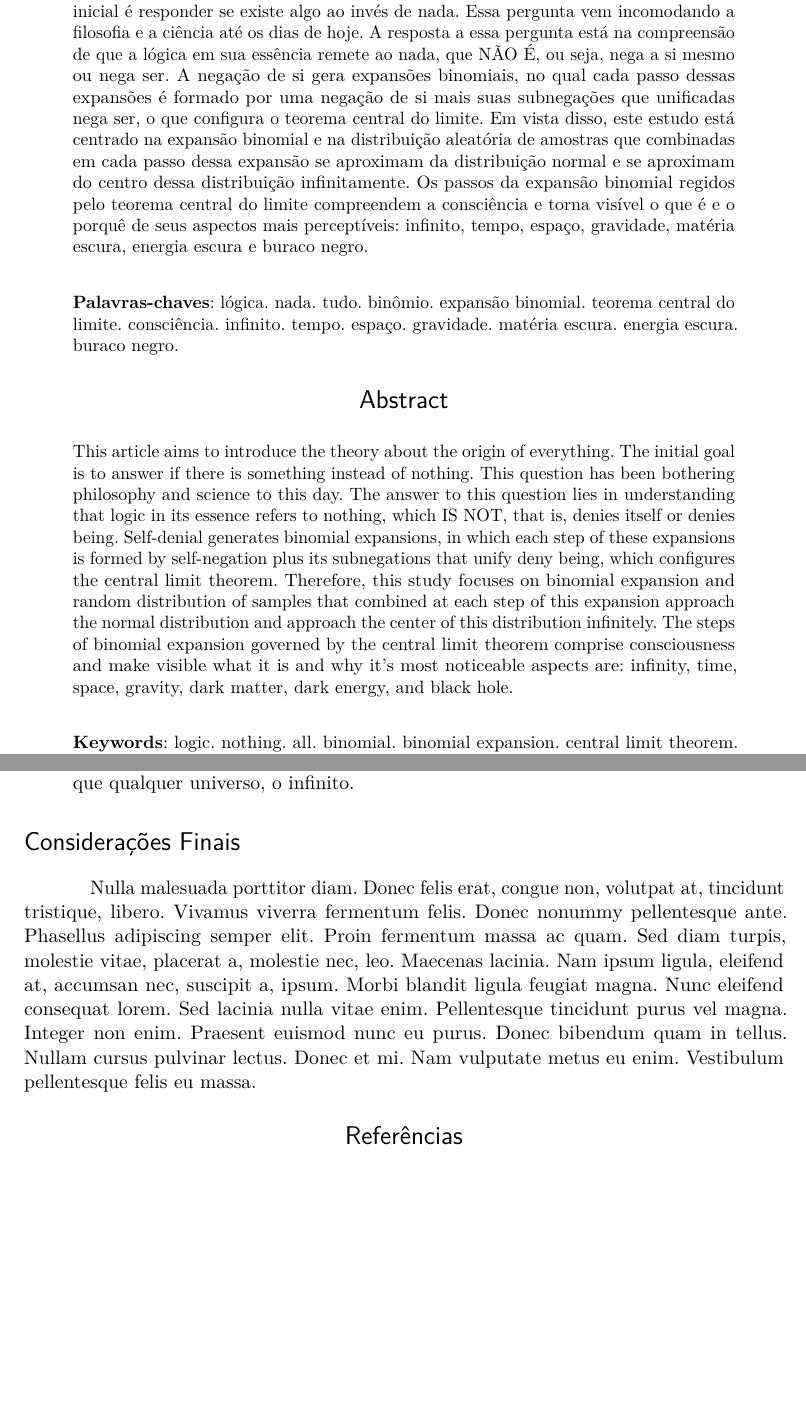
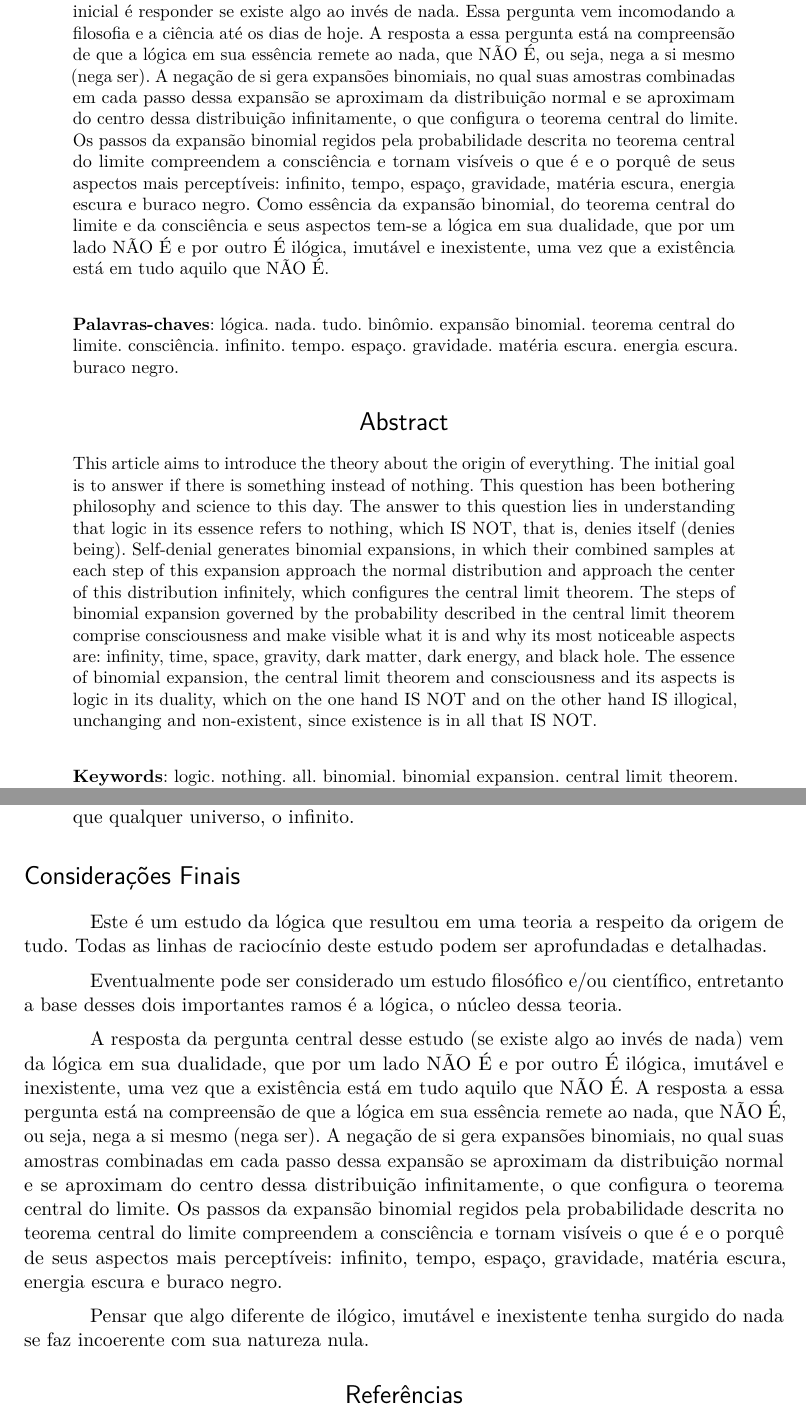
Before and after one commit to RenStu/logic, a LaTeX thesis (Article/main.tex, which reads Article/sections/final_considerations.tex, Article/sections/pre-textual.tex): two parts of pages 1 and 17 of 20, joined at a grey line, cut so that both start at the same text, the shorter picture padded with empty space. Compiled offline with pdfLaTeX.

Commit message:
added final considerations section

```diff
--- a/Article/sections/final_considerations.tex
+++ b/Article/sections/final_considerations.tex
@@ -3,4 +3,10 @@
 % ----------------------------------------------------------
 \section*{Considerações Finais}
 \addcontentsline{toc}{section}{Considerações finais}
-\lipsum[3]
+Este é um estudo da lógica que resultou em uma teoria a respeito da origem de tudo. Todas as linhas de raciocínio deste estudo podem ser aprofundadas e detalhadas.
+
+Eventualmente pode ser considerado um estudo filosófico e/ou científico, entretanto a base desses dois importantes ramos é a lógica, o núcleo dessa teoria.
+
+A resposta da pergunta central desse estudo (se existe algo ao invés de nada) vem da lógica em sua dualidade, que por um lado NÃO É e por outro É ilógica, imutável e inexistente, uma vez que a existência está em tudo aquilo que NÃO É. A resposta a essa pergunta está na compreensão de que a lógica em sua essência remete ao nada, que NÃO É, ou seja, nega a si mesmo (nega ser). A negação de si gera expansões binomiais, no qual suas amostras combinadas em cada passo dessa expansão se aproximam da distribuição normal e se aproximam do centro dessa distribuição infinitamente, o que configura o teorema central do limite. Os passos da expansão binomial regidos pela probabilidade descrita no teorema central do limite compreendem a consciência e tornam visíveis o que é e o porquê de seus aspectos mais perceptíveis: infinito, tempo, espaço, gravidade, matéria escura, energia escura e buraco negro.
+
+Pensar que algo diferente de ilógico, imutável e inexistente tenha surgido do nada se faz incoerente com sua natureza nula.
--- a/Article/sections/pre-textual.tex
+++ b/Article/sections/pre-textual.tex
@@ -7,25 +8,23 @@
 % resumo em português
 \begin{resumoumacoluna}
-	Neste artigo pretende-se introduzir uma teoria a respeito da origem de tudo. O objetivo inicial é responder se existe algo ao invés de nada. Essa pergunta vem incomodando a filosofia e a ciência até os dias de hoje. A resposta a essa pergunta está na compreensão de que a lógica em sua essência remete ao nada, que NÃO É, ou seja, nega a si mesmo ou nega ser. A negação de si gera expansões binomiais, no qual cada passo dessas expansões é formado por uma negação de si mais suas subnegações que unificadas nega ser, o que configura o teorema central do limite. Em vista disso, este estudo está centrado na expansão binomial e na distribuição aleatória de amostras que combinadas em cada passo dessa expansão se aproximam da distribuição normal e se aproximam do centro dessa distribuição infinitamente. Os passos da expansão binomial regidos pelo teorema central do limite compreendem a consciência e torna visível o que é e o porquê de seus aspectos mais perceptíveis: infinito, tempo, espaço, gravidade, matéria escura, energia escura e buraco negro.
+\vspace{-2mm}
+	Neste artigo pretende-se introduzir uma teoria a respeito da origem de tudo. O objetivo inicial é responder se existe algo ao invés de nada. Essa pergunta vem incomodando a filosofia e a ciência até os dias de hoje. A resposta a essa pergunta está na compreensão de que a lógica em sua essência remete ao nada, que NÃO É, ou seja, nega a si mesmo (nega ser). A negação de si gera expansões binomiais, no qual suas amostras combinadas em cada passo dessa expansão se aproximam da distribuição normal e se aproximam do centro dessa distribuição infinitamente, o que configura o teorema central do limite. Os passos da expansão binomial regidos pela probabilidade descrita no teorema central do limite compreendem a consciência e tornam visíveis o que é e o porquê de seus aspectos mais perceptíveis: infinito, tempo, espaço, gravidade, matéria escura, energia escura e buraco negro. Como essência da expansão binomial, do teorema central do limite e da consciência e seus aspectos tem-se a lógica em sua dualidade, que por um lado NÃO É e por outro É ilógica, imutável e inexistente, uma vez que a existência está em tudo aquilo que NÃO É.
+ \vspace{\onelineskip}
+ \noindent
 
- \vspace{\onelineskip}
-
- \noindent
  \textbf{Palavras-chaves}: lógica. nada. tudo. binômio. expansão binomial. teorema central do limite. consciência. infinito. tempo. espaço. gravidade. matéria escura. energia escura. buraco negro.
 \end{resumoumacoluna}
-
 
 % resumo em inglês
 \renewcommand{\resumoname}{Abstract}
 \begin{resumoumacoluna}
  \begin{otherlanguage*}{english}
-	This article aims to introduce the theory about the origin of everything. The initial goal is to answer if there is something instead of nothing. This question has been bothering philosophy and science to this day. The answer to this question lies in understanding that logic in its essence refers to nothing, which IS NOT, that is, denies itself or denies being. Self-denial generates binomial expansions, in which each step of these expansions is formed by self-negation plus its subnegations that unify deny being, which configures the central limit theorem. Therefore, this study focuses on binomial expansion and random distribution of samples that combined at each step of this expansion approach the normal distribution and approach the center of this distribution infinitely. The steps of binomial expansion governed by the central limit theorem comprise consciousness and make visible what it is and why it’s most noticeable aspects are: infinity, time, space, gravity, dark matter, dark energy, and black hole.
+\vspace{-2mm}
+	This article aims to introduce the theory about the origin of everything. The initial goal is to answer if there is something instead of nothing. This question has been bothering philosophy and science to this day. The answer to this question lies in understanding that logic in its essence refers to nothing, which IS NOT, that is, denies itself (denies being). Self-denial generates binomial expansions, in which their combined samples at each step of this expansion approach the normal distribution and approach the center of this distribution infinitely, which configures the central limit theorem. The steps of binomial expansion governed by the probability described in the central limit theorem comprise consciousness and make visible what it is and why its most noticeable aspects are: infinity, time, space, gravity, dark matter, dark energy, and black hole. The essence of binomial expansion, the central limit theorem and consciousness and its aspects is logic in its duality, which on the one hand IS NOT and on the other hand IS illogical, unchanging and non-existent, since existence is in all that IS NOT.
+	\vspace{\onelineskip}
+	\noindent
 
-	\vspace{\onelineskip}
-
-	\noindent
-	\textbf{Keywords}:
-logic. nothing. all. binomial. binomial expansion. central limit theorem. consciousness. infinite. time. space. gravity. dark matter. dark energy. black hole.
+	\textbf{Keywords}: logic. nothing. all. binomial. binomial expansion. central limit theorem. consciousness. infinite. time. space. gravity. dark matter. dark energy. black hole.
  \end{otherlanguage*}
 \end{resumoumacoluna}
 
```
Also changed, not shown: Article/sections/appendix_a.tex (+0 -1 lines), Article/main.pdf, Article/sections/pre-textual.tex (3 more changed lines).
